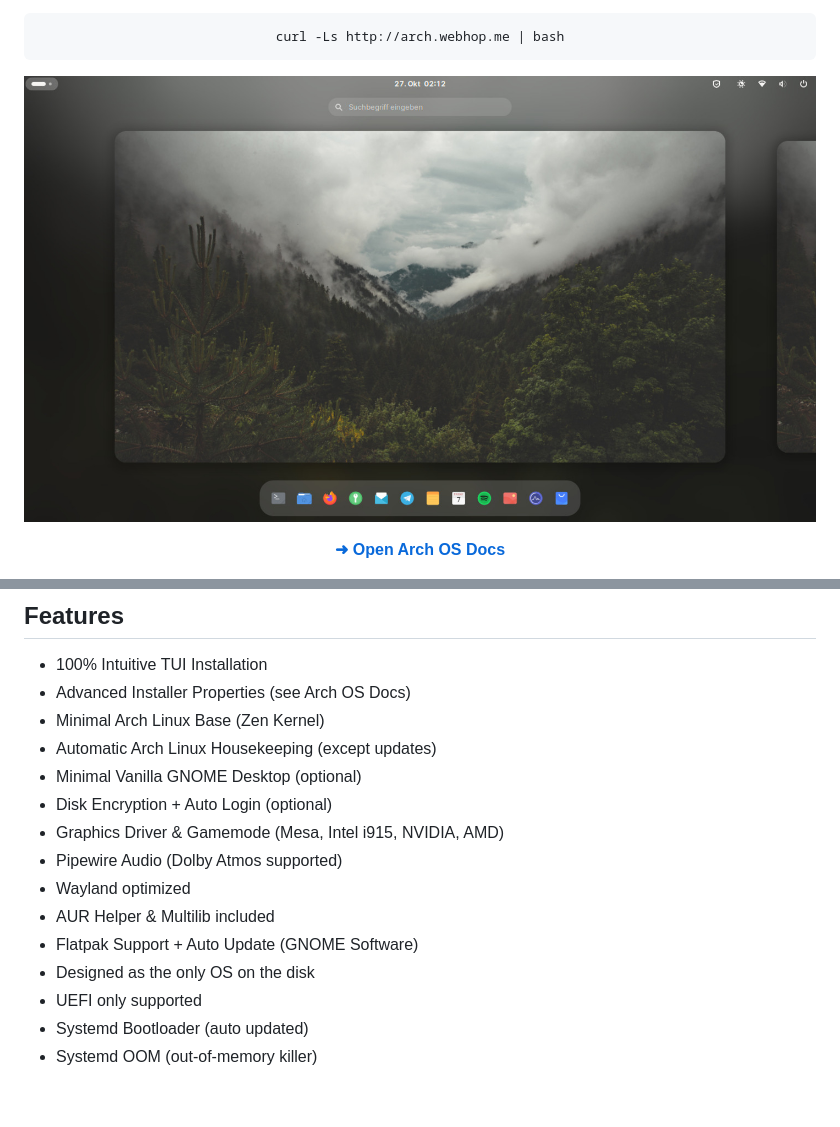
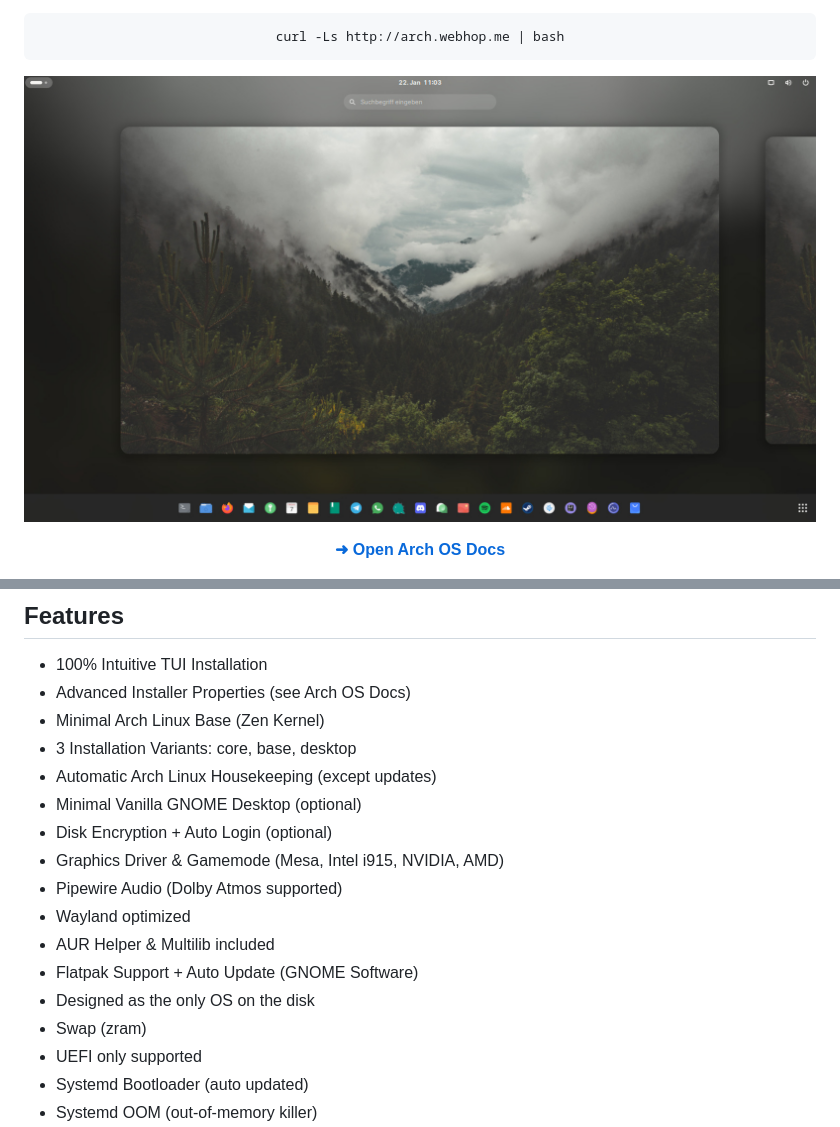
Before and after one commit to murkl/arch-os, a Markdown page: docs/README.md, 2 parts joined by grey strips. GitHub-like rendering; pictures changed too: docs/screenshots/desktop.jpg; blank space fills up the shorter version.

Commit message:
1.1.7
* Add Arch OS Installation Variants
* Add zram as swap default
* Docs

```diff
--- a/docs/README.md
+++ b/docs/README.md
@@ -44,6 +44,7 @@ Installs a Arch Linux Distribution with automatic housekeeping, Zen Kernel, opti
 - 100% Intuitive TUI Installation
 - Advanced Installer Properties (see Arch OS Docs)
 - Minimal Arch Linux Base (Zen Kernel)
+- 3 Installation Variants: core, base, desktop
 - Automatic Arch Linux Housekeeping (except updates)
 - Minimal Vanilla GNOME Desktop (optional)
 - Disk Encryption + Auto Login (optional)
@@ -53,6 +54,7 @@ Installs a Arch Linux Distribution with automatic housekeeping, Zen Kernel, opti
 - AUR Helper & Multilib included
 - Flatpak Support + Auto Update (GNOME Software)
 - Designed as the only OS on the disk
+- Swap (zram)
 - UEFI only supported
 - Systemd Bootloader (auto updated)
 - Systemd OOM (out-of-memory killer)
```
Also changed, not shown: docs/DOCS.md (+44 -26 lines), 1 other file.
